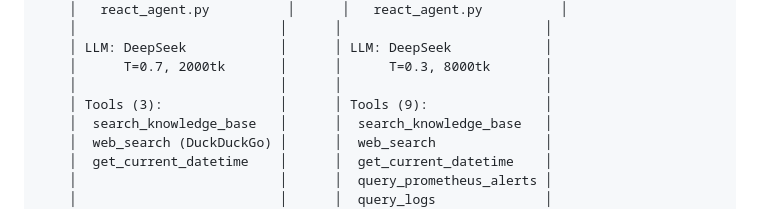
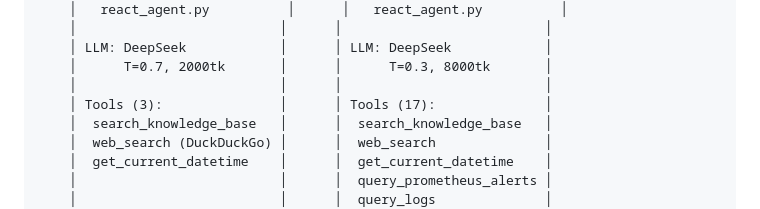
Before and after one commit to benbixuanshou/agent_aiops, a Markdown page: ARCHITECTURE.md, the part around the change. Rendered like a GitHub page.

```diff
--- a/ARCHITECTURE.md
+++ b/ARCHITECTURE.md
@@ -48,7 +48,7 @@
     │ LLM: DeepSeek            │      │ LLM: DeepSeek            │
     │      T=0.7, 2000tk       │      │      T=0.3, 8000tk       │
     │                          │      │                          │
-    │ Tools (3):               │      │ Tools (9):               │
+    │ Tools (3):               │      │ Tools (17):              │
     │  search_knowledge_base   │      │  search_knowledge_base   │
     │  web_search (DuckDuckGo) │      │  web_search              │
     │  get_current_datetime    │      │  get_current_datetime    │
```
Also changed, not shown: CLAUDE.md (+21 -11 lines), README.md (+1 -1 lines).
